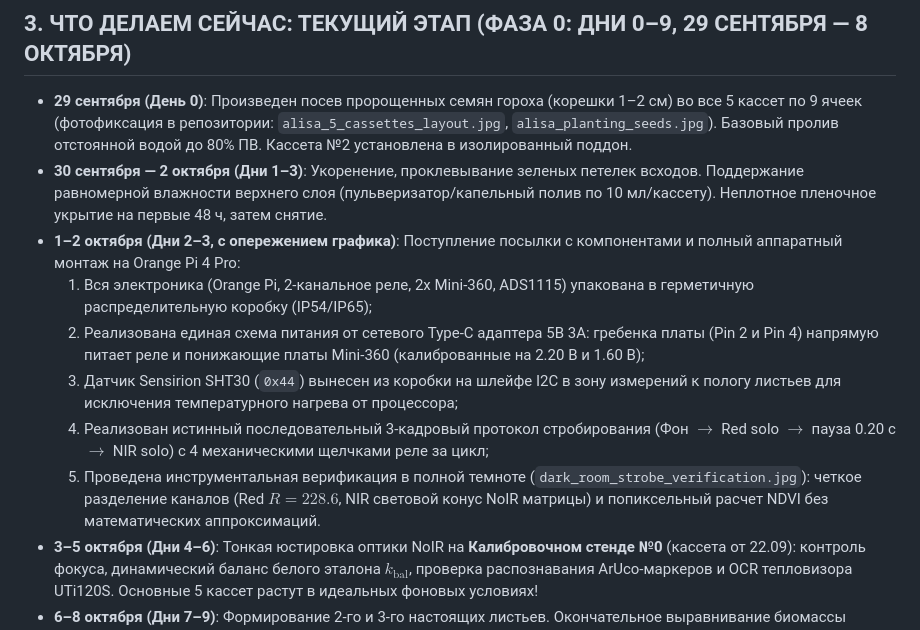
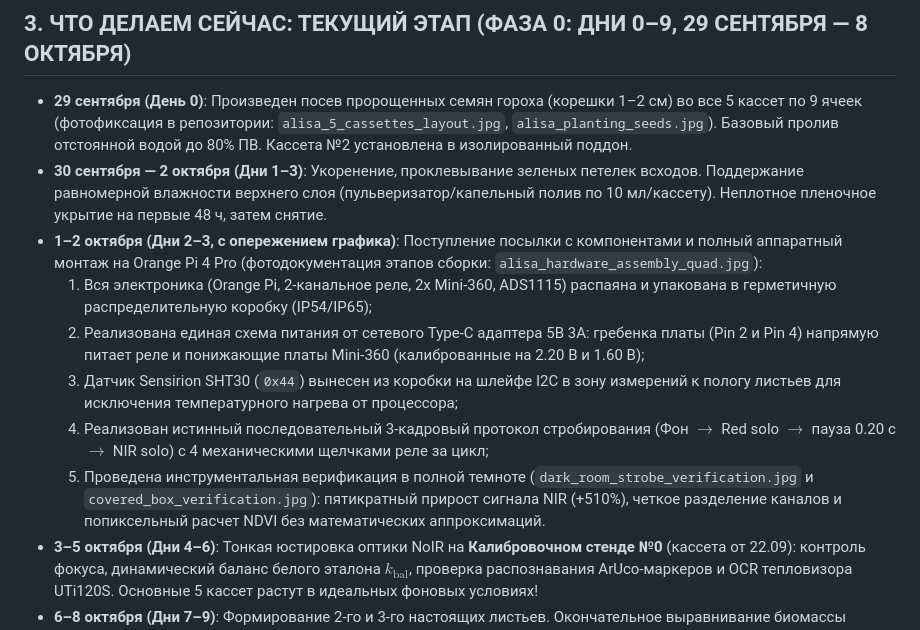
Before and after one commit to ezicvtumane/plant-stress-ndvi, a Markdown page: docs/ЛАБОРАТОРНЫЙ_ЖУРНАЛ_ИССЛЕДОВАНИЯ.md, the part around the change. GitHub-like rendering.

```diff
--- a/docs/ЛАБОРАТОРНЫЙ_ЖУРНАЛ_ИССЛЕДОВАНИЯ.md
+++ b/docs/ЛАБОРАТОРНЫЙ_ЖУРНАЛ_ИССЛЕДОВАНИЯ.md
@@ -45,12 +45,12 @@
 
 * **29 сентября (День 0)**: Произведен посев пророщенных семян гороха (корешки 1–2 см) во все 5 кассет по 9 ячеек (фотофиксация в репозитории: `alisa_5_cassettes_layout.jpg`, `alisa_planting_seeds.jpg`). Базовый пролив отстоянной водой до 80% ПВ. Кассета №2 установлена в изолированный поддон.
 * **30 сентября — 2 октября (Дни 1–3)**: Укоренение, проклевывание зеленых петелек всходов. Поддержание равномерной влажности верхнего слоя (пульверизатор/капельный полив по 10 мл/кассету). Неплотное пленочное укрытие на первые 48 ч, затем снятие.
-* **1–2 октября (Дни 2–3, с опережением графика)**: Поступление посылки с компонентами и полный аппаратный монтаж на Orange Pi 4 Pro:
-  1) Вся электроника (Orange Pi, 2-канальное реле, 2x Mini-360, ADS1115) упакована в герметичную распределительную коробку (IP54/IP65);
+* **1–2 октября (Дни 2–3, с опережением графика)**: Поступление посылки с компонентами и полный аппаратный монтаж на Orange Pi 4 Pro (фотодокументация этапов сборки: `alisa_hardware_assembly_quad.jpg`):
+  1) Вся электроника (Orange Pi, 2-канальное реле, 2x Mini-360, ADS1115) распаяна и упакована в герметичную распределительную коробку (IP54/IP65);
   2) Реализована единая схема питания от сетевого Type-C адаптера 5В 3А: гребенка платы (Pin 2 и Pin 4) напрямую питает реле и понижающие платы Mini-360 (калиброванные на 2.20 В и 1.60 В);
   3) Датчик Sensirion SHT30 (`0x44`) вынесен из коробки на шлейфе I2C в зону измерений к пологу листьев для исключения температурного нагрева от процессора;
   4) Реализован истинный последовательный 3-кадровый протокол стробирования (Фон $\to$ Red solo $\to$ пауза 0.20 с $\to$ NIR solo) с 4 механическими щелчками реле за цикл;
-  5) Проведена инструментальная верификация в полной темноте (`dark_room_strobe_verification.jpg`): четкое разделение каналов (Red $R = 228.6$, NIR световой конус NoIR матрицы) и попиксельный расчет NDVI без математических аппроксимаций.
+  5) Проведена инструментальная верификация в полной темноте (`dark_room_strobe_verification.jpg` и `covered_box_verification.jpg`): пятикратный прирост сигнала NIR (+510%), четкое разделение каналов и попиксельный расчет NDVI без математических аппроксимаций.
 * **3–5 октября (Дни 4–6)**: Тонкая юстировка оптики NoIR на **Калибровочном стенде №0** (кассета от 22.09): контроль фокуса, динамический баланс белого эталона $k_{\text{bal}}$, проверка распознавания ArUco-маркеров и OCR тепловизора UTi120S. Основные 5 кассет растут в идеальных фоновых условиях!
 * **6–8 октября (Дни 7–9)**: Формирование 2-го и 3-го настоящих листьев. Окончательное выравнивание биомассы проростков. Фоновая съемка исходного состояния $NDVI_{\text{init}}$, фиксация стартовой сухой массы.
 * **9 октября (День 10, 09:00)**: **ОФИЦИАЛЬНЫЙ СТАРТ АКТИВНОГО СТРЕССОВОГО ЭКСПЕРИМЕНТА**. Разделение режимов полива.
```
Also changed, not shown: README.md (+6 -1 lines), docs/images/alisa_assembling_orangepi_case.jpg (added), docs/images/alisa_calibrating_mini360_voltage.jpg (added), docs/images/alisa_hardware_assembly_quad.jpg (added), docs/images/alisa_soldering_station_electronics.jpg (added), docs/images/alisa_testing_circuits_multimeter.jpg (added).
